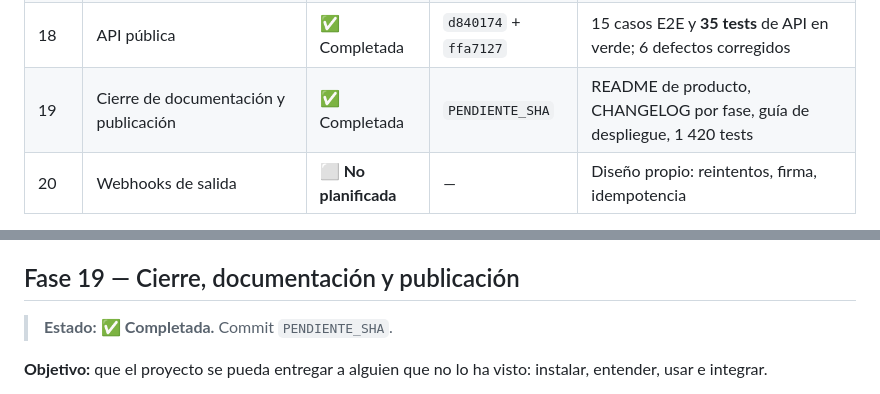
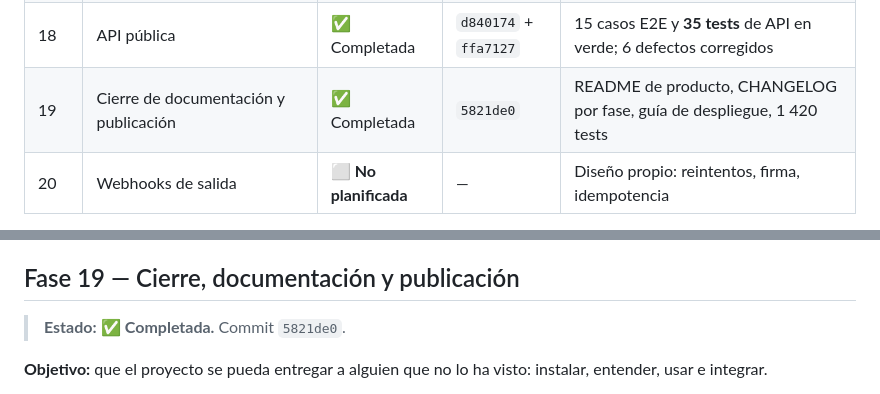
Before and after one commit to dvalverdeGF/Suscripta, a Markdown page: docs/ROADMAP.md, 2 parts joined by grey strips. GitHub-like rendering.

Commit message:
docs: fija el SHA de cierre de la fase 19 en el roadmap
Co-authored-by: Copilot <223556219+Copilot@users.noreply.github.com>

```diff
--- a/docs/ROADMAP.md
+++ b/docs/ROADMAP.md
@@ -84,7 +84,7 @@ en su apartado correspondiente.
 | 16 | Hardening de seguridad y RGPD | ✅ Completada | `a035a36` | Retención, privacidad, exportación y borrado |
 | 17 | Preparación SaaS | ✅ Completada | `9504ff6` | 1385 tests, planes, cuotas, onboarding, backups |
 | 18 | API pública | ✅ Completada | `d840174` + `ffa7127` | 15 casos E2E y **35 tests** de API en verde; 6 defectos corregidos |
-| 19 | Cierre de documentación y publicación | ✅ Completada | `PENDIENTE_SHA` | README de producto, CHANGELOG por fase, guía de despliegue, 1 420 tests |
+| 19 | Cierre de documentación y publicación | ✅ Completada | `5821de0` | README de producto, CHANGELOG por fase, guía de despliegue, 1 420 tests |
 | 20 | Webhooks de salida | ⬜ **No planificada** | — | Diseño propio: reintentos, firma, idempotencia |
 
 **Lectura rápida de la tabla:** las fases 0 a 19 están **cerradas, commiteadas y verificadas**.
@@ -1942,7 +1942,7 @@ por su marca de tiempo y su estado, así que un webhook futuro no exigirá cambi
 
 ## Fase 19 — Cierre, documentación y publicación
 
-> **Estado:** ✅ **Completada.** Commit `PENDIENTE_SHA`.
+> **Estado:** ✅ **Completada.** Commit `5821de0`.
 
 **Objetivo:** que el proyecto se pueda entregar a alguien que no lo ha visto: instalar, entender,
 usar e integrar.
```
